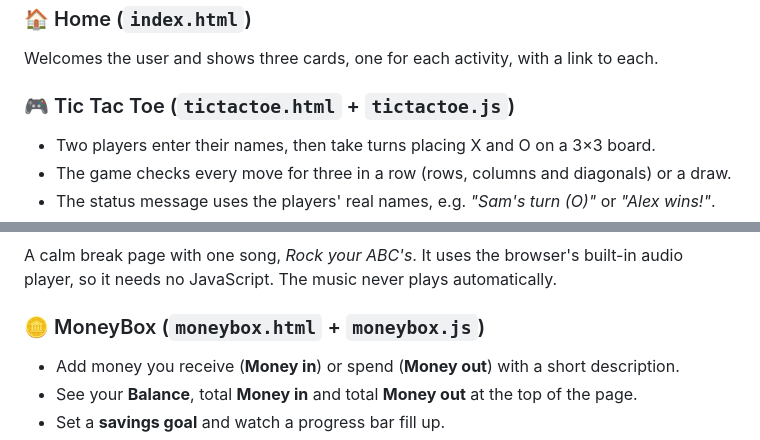
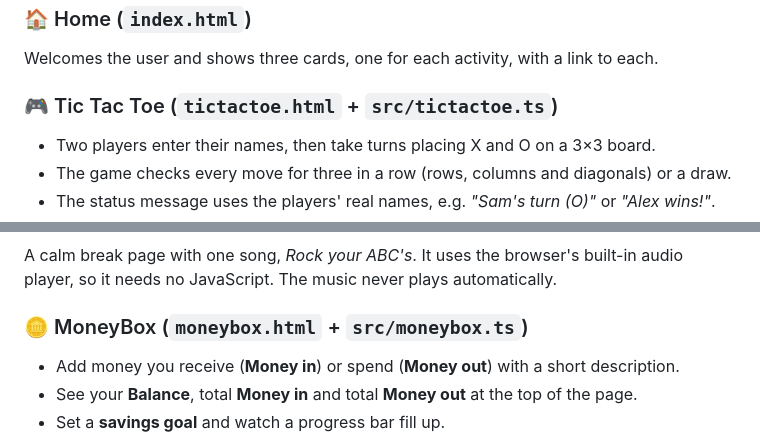
Before and after one commit to Shareenamg/play2gether, a Markdown page: README.md, 2 parts joined by grey strips. Drawn GitHub-style.

```diff
--- a/README.md
+++ b/README.md
@@ -49,7 +73,7 @@ I kept the structure (HTML), the look (CSS) and the behaviour (JavaScript) in se
 ### 🏠 Home (`index.html`)
 Welcomes the user and shows three cards, one for each activity, with a link to each.
 
-### 🎮 Tic Tac Toe (`tictactoe.html` + `tictactoe.js`)
+### 🎮 Tic Tac Toe (`tictactoe.html` + `src/tictactoe.ts`)
 - Two players enter their names, then take turns placing X and O on a 3×3 board.
 - The game checks every move for three in a row (rows, columns and diagonals) or a draw.
 - The status message uses the players' real names, e.g. *"Sam's turn (O)"* or *"Alex wins!"*.
@@ -59,7 +83,7 @@ Welcomes the user and shows three cards, one for each activity, with a link to e
 ### 🎵 Music (`music.html`)
 A calm break page with one song, *Rock your ABC's*. It uses the browser's built-in audio player, so it needs no JavaScript. The music never plays automatically.
 
-### 🪙 MoneyBox (`moneybox.html` + `moneybox.js`)
+### 🪙 MoneyBox (`moneybox.html` + `src/moneybox.ts`)
 - Add money you receive (**Money in**) or spend (**Money out**) with a short description.
 - See your **Balance**, total **Money in** and total **Money out** at the top of the page.
 - Set a **savings goal** and watch a progress bar fill up.
```
Also changed, not shown: other parts of README.md (+39 -14 lines), TYPESCRIPT-MIGRATION.md (added, +118 -0 lines).
